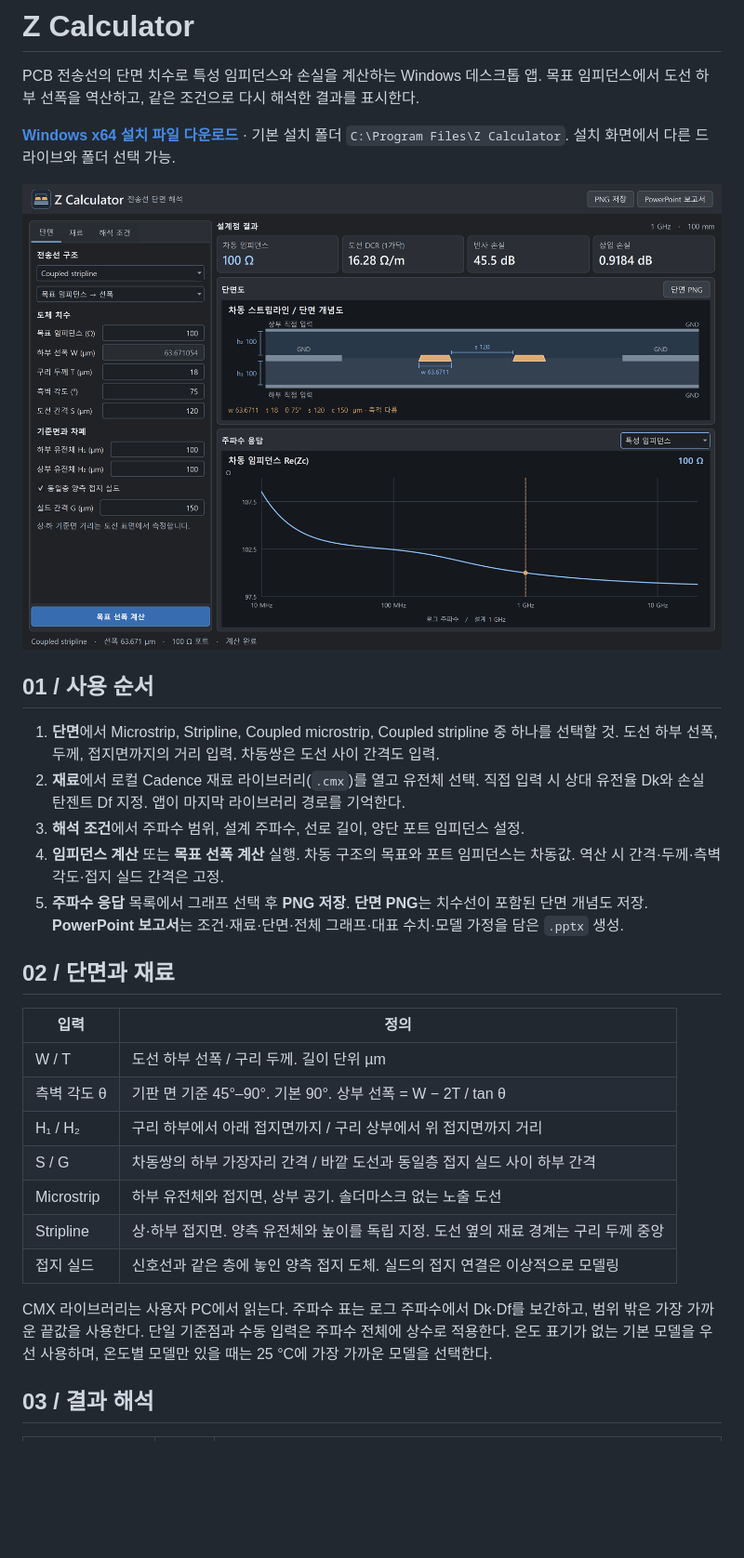
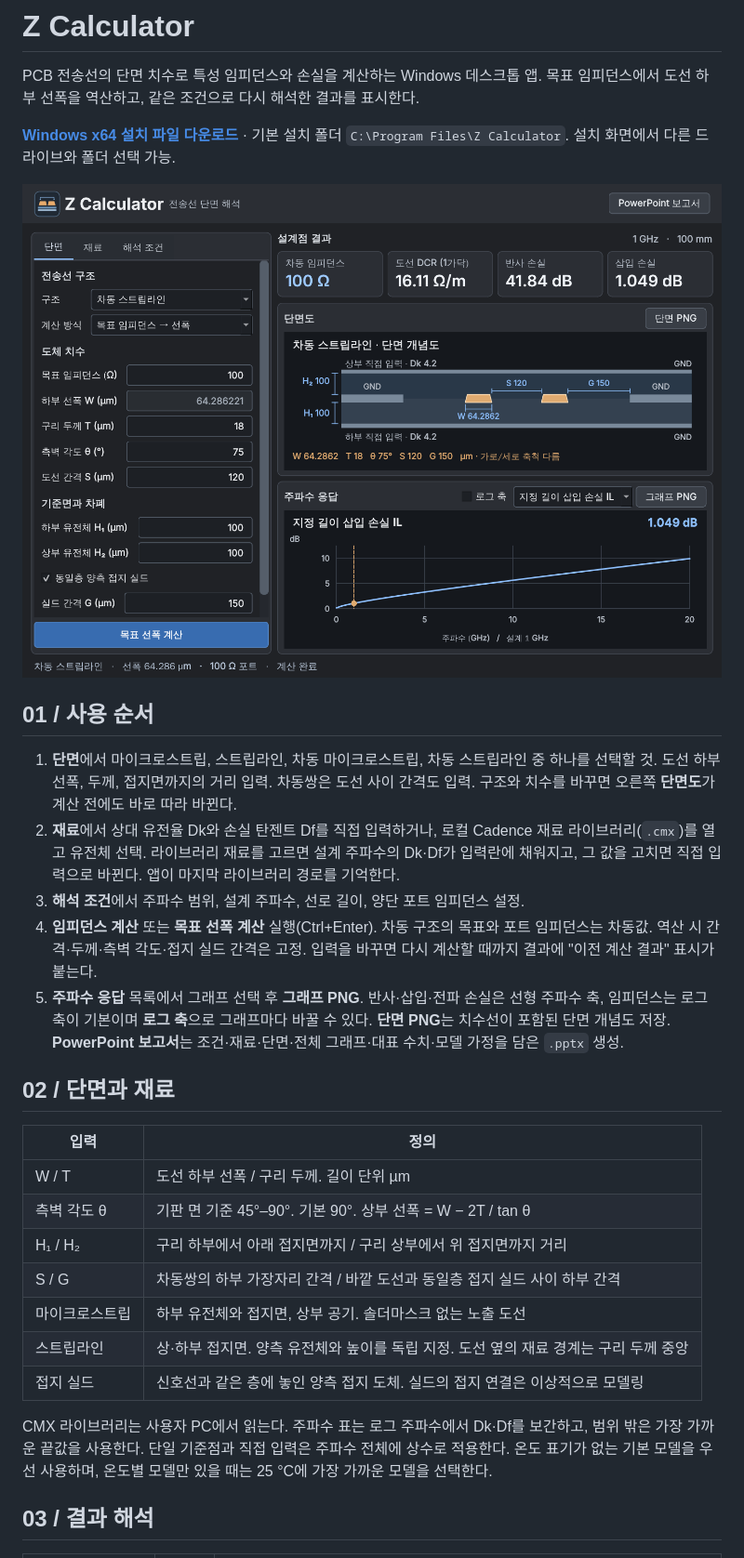
Before and after one commit to yunhyok/z-calculator, a Markdown page: README.md, the part around one of its changes. Shown at 93% size. Rendered like a GitHub page; pictures changed too: assets/workspace.png; blank space fills up the shorter version.

```diff
--- a/README.md
+++ b/README.md
@@ -8,11 +8,11 @@ PCB 전송선의 단면 치수로 특성 임피던스와 손실을 계산하는
 
 ## 01 / 사용 순서
 
-1. **단면**에서 Microstrip, Stripline, Coupled microstrip, Coupled stripline 중 하나를 선택할 것. 도선 하부 선폭, 두께, 접지면까지의 거리 입력. 차동쌍은 도선 사이 간격도 입력.
-2. **재료**에서 로컬 Cadence 재료 라이브러리(`.cmx`)를 열고 유전체 선택. 직접 입력 시 상대 유전율 Dk와 손실 탄젠트 Df 지정. 앱이 마지막 라이브러리 경로를 기억한다.
+1. **단면**에서 마이크로스트립, 스트립라인, 차동 마이크로스트립, 차동 스트립라인 중 하나를 선택할 것. 도선 하부 선폭, 두께, 접지면까지의 거리 입력. 차동쌍은 도선 사이 간격도 입력. 구조와 치수를 바꾸면 오른쪽 **단면도**가 계산 전에도 바로 따라 바뀐다.
+2. **재료**에서 상대 유전율 Dk와 손실 탄젠트 Df를 직접 입력하거나, 로컬 Cadence 재료 라이브러리(`.cmx`)를 열고 유전체 선택. 라이브러리 재료를 고르면 설계 주파수의 Dk·Df가 입력란에 채워지고, 그 값을 고치면 직접 입력으로 바뀐다. 앱이 마지막 라이브러리 경로를 기억한다.
 3. **해석 조건**에서 주파수 범위, 설계 주파수, 선로 길이, 양단 포트 임피던스 설정.
-4. **임피던스 계산** 또는 **목표 선폭 계산** 실행. 차동 구조의 목표와 포트 임피던스는 차동값. 역산 시 간격·두께·측벽 각도·접지 실드 간격은 고정.
-5. **주파수 응답** 목록에서 그래프 선택 후 **PNG 저장**. **단면 PNG**는 치수선이 포함된 단면 개념도 저장. **PowerPoint 보고서**는 조건·재료·단면·전체 그래프·대표 수치·모델 가정을 담은 `.pptx` 생성.
+4. **임피던스 계산** 또는 **목표 선폭 계산** 실행(Ctrl+Enter). 차동 구조의 목표와 포트 임피던스는 차동값. 역산 시 간격·두께·측벽 각도·접지 실드 간격은 고정. 입력을 바꾸면 다시 계산할 때까지 결과에 "이전 계산 결과" 표시가 붙는다.
+5. **주파수 응답** 목록에서 그래프 선택 후 **그래프 PNG**. 반사·삽입·전파 손실은 선형 주파수 축, 임피던스는 로그 축이 기본이며 **로그 축**으로 그래프마다 바꿀 수 있다. **단면 PNG**는 치수선이 포함된 단면 개념도 저장. **PowerPoint 보고서**는 조건·재료·단면·전체 그래프·대표 수치·모델 가정을 담은 `.pptx` 생성.
 
 ## 02 / 단면과 재료
 
@@ -22,11 +22,11 @@ PCB 전송선의 단면 치수로 특성 임피던스와 손실을 계산하는
 | 측벽 각도 θ | 기판 면 기준 45°–90°. 기본 90°. 상부 선폭 = W − 2T / tan θ |
 | H₁ / H₂ | 구리 하부에서 아래 접지면까지 / 구리 상부에서 위 접지면까지 거리 |
 | S / G | 차동쌍의 하부 가장자리 간격 / 바깥 도선과 동일층 접지 실드 사이 하부 간격 |
-| Microstrip | 하부 유전체와 접지면, 상부 공기. 솔더마스크 없는 노출 도선 |
-| Stripline | 상·하부 접지면. 양측 유전체와 높이를 독립 지정. 도선 옆의 재료 경계는 구리 두께 중앙 |
+| 마이크로스트립 | 하부 유전체와 접지면, 상부 공기. 솔더마스크 없는 노출 도선 |
+| 스트립라인 | 상·하부 접지면. 양측 유전체와 높이를 독립 지정. 도선 옆의 재료 경계는 구리 두께 중앙 |
 | 접지 실드 | 신호선과 같은 층에 놓인 양측 접지 도체. 실드의 접지 연결은 이상적으로 모델링 |
 
-CMX 라이브러리는 사용자 PC에서 읽는다. 주파수 표는 로그 주파수에서 Dk·Df를 보간하고, 범위 밖은 가장 가까운 끝값을 사용한다. 단일 기준점과 수동 입력은 주파수 전체에 상수로 적용한다. 온도 표기가 없는 기본 모델을 우선 사용하며, 온도별 모델만 있을 때는 25 °C에 가장 가까운 모델을 선택한다.
+CMX 라이브러리는 사용자 PC에서 읽는다. 주파수 표는 로그 주파수에서 Dk·Df를 보간하고, 범위 밖은 가장 가까운 끝값을 사용한다. 단일 기준점과 직접 입력은 주파수 전체에 상수로 적용한다. 온도 표기가 없는 기본 모델을 우선 사용하며, 온도별 모델만 있을 때는 25 °C에 가장 가까운 모델을 선택한다.
 
 ## 03 / 결과 해석
 
```
Also changed, not shown: other parts of README.md (+24 -5 lines), packaging/RELEASE_NOTES.md (added, +24 -0 lines), 16 other files.
